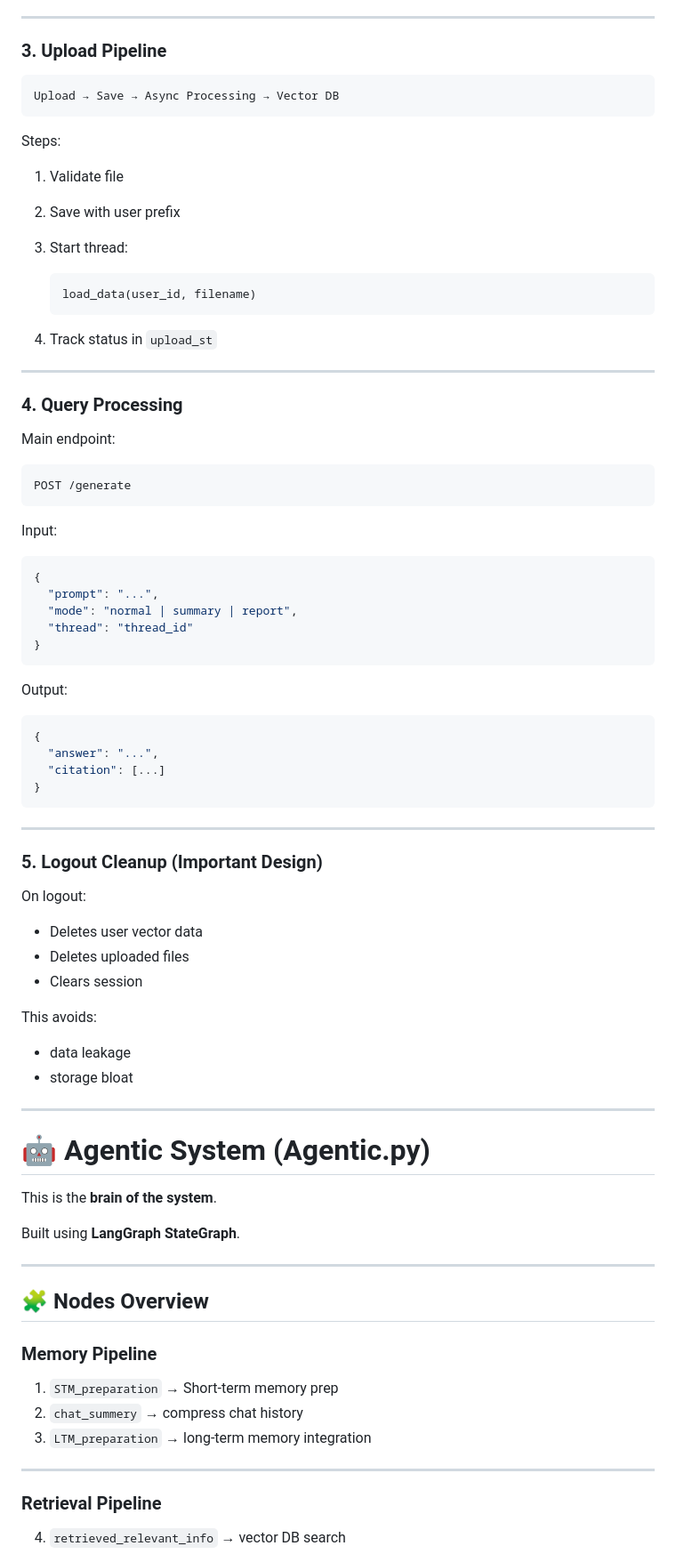
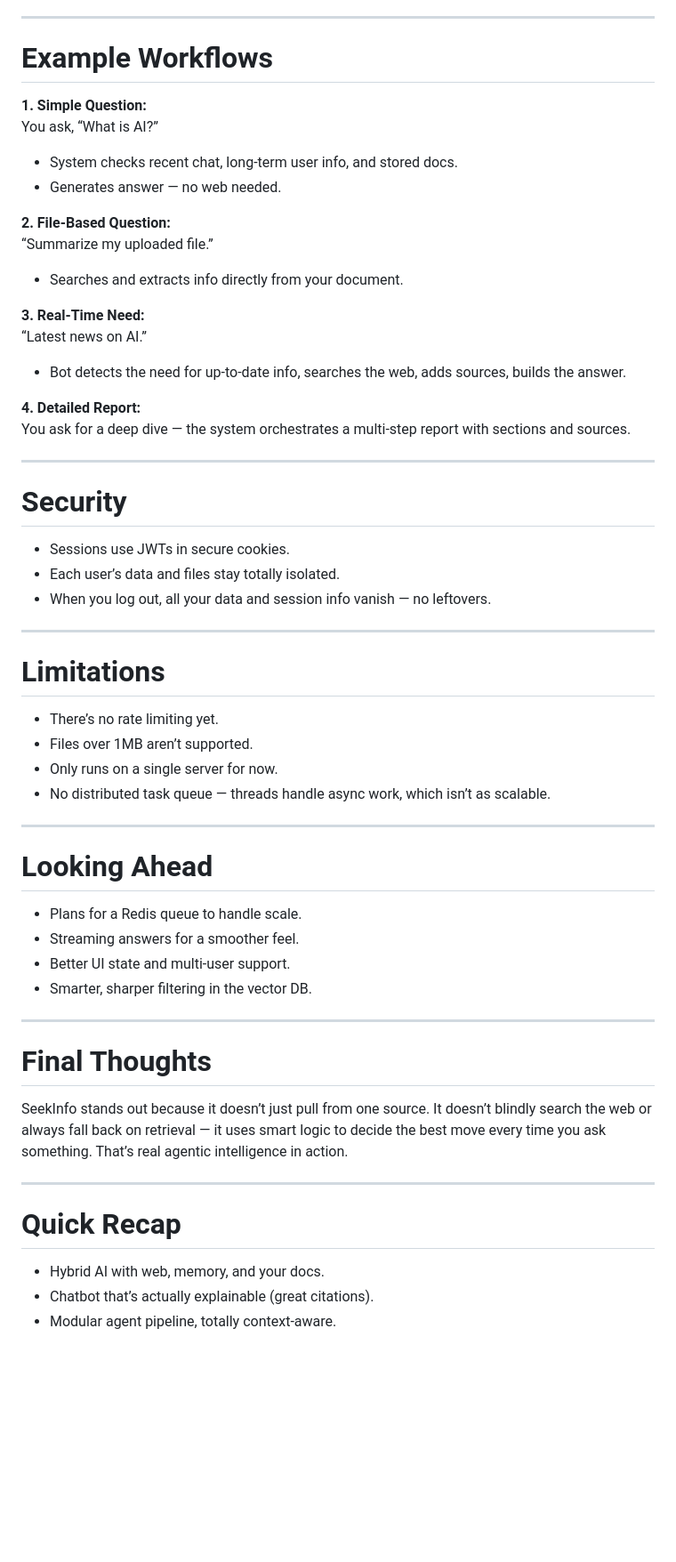
Before and after one commit to RajarshiBasak13/ASKDocs, a Markdown page: readme.md, the part around one of its changes. Shown at 89% size. Rendered like a GitHub page; blank space fills up the shorter version.

````diff
--- a/readme.md
+++ b/readme.md
@@ -138,88 +143,61 @@ Uses:
 
 ---
 
-### 3. Upload Pipeline
+# Example Workflows
 
-```
-Upload → Save → Async Processing → Vector DB
-```
+**1. Simple Question:**
+You ask, “What is AI?”
+- System checks recent chat, long-term user info, and stored docs.
+- Generates answer — no web needed.
 
-Steps:
+**2. File-Based Question:**
+“Summarize my uploaded file.”
+- Searches and extracts info directly from your document.
 
-1. Validate file
-2. Save with user prefix
-3. Start thread:
+**3. Real-Time Need:**
+“Latest news on AI.”
+- Bot detects the need for up-to-date info, searches the web, adds sources, builds the answer.
 
-   ```
-   load_data(user_id, filename)
-   ```
-4. Track status in `upload_st`
+**4. Detailed Report:**
+You ask for a deep dive — the system orchestrates a multi-step report with sections and sources.
 
 ---
 
-### 4. Query Processing
+# Security
 
-Main endpoint:
-
-```
-POST /generate
-```
-
-Input:
-
-```json
-{
-  "prompt": "...",
-  "mode": "normal | summary | report",
-  "thread": "thread_id"
-}
-```
-
-Output:
-
-```json
-{
-  "answer": "...",
-  "citation": [...]
-}
-```
+- Sessions use JWTs in secure cookies.
+- Each user’s data and files stay totally isolated.
+- When you log out, all your data and session info vanish — no leftovers.
 
 ---
 
-### 5. Logout Cleanup (Important Design)
+# Limitations
 
-On logout:
-
-* Deletes user vector data
-* Deletes uploaded files
-* Clears session
-
-This avoids:
-
-* data leakage
-* storage bloat
+- There’s no rate limiting yet.
+- Files over 1MB aren’t supported.
+- Only runs on a single server for now.
+- No distributed task queue — threads handle async work, which isn’t as scalable.
 
 ---
 
-# 🤖 Agentic System (Agentic.py)
+# Looking Ahead
 
-This is the **brain of the system**.
-
-Built using **LangGraph StateGraph**.
+- Plans for a Redis queue to handle scale.
+- Streaming answers for a smoother feel.
+- Better UI state and multi-user support.
+- Smarter, sharper filtering in the vector DB.
 
 ---
 
-## 🧩 Nodes Overview
+# Final Thoughts
 
-### Memory Pipeline
-
-1. `STM_preparation` → Short-term memory prep
-2. `chat_summery` → compress chat history
-3. `LTM_preparation` → long-term memory integration
+SeekInfo stands out because it doesn’t just pull from one source. It doesn’t blindly search the web or always fall back on retrieval — it uses smart logic to decide the best move every time you ask something. That’s real agentic intelligence in action.
 
 ---
 
-### Retrieval Pipeline
+# Quick Recap
 
-4. `retrieved_relevant_info` → vector DB search
+- Hybrid AI with web, memory, and your docs.
+- Chatbot that’s actually explainable (great citations).
+- Modular agent pipeline, totally context-aware.
 
````
Also changed, not shown: other parts of readme.md (+93 -366 lines).
